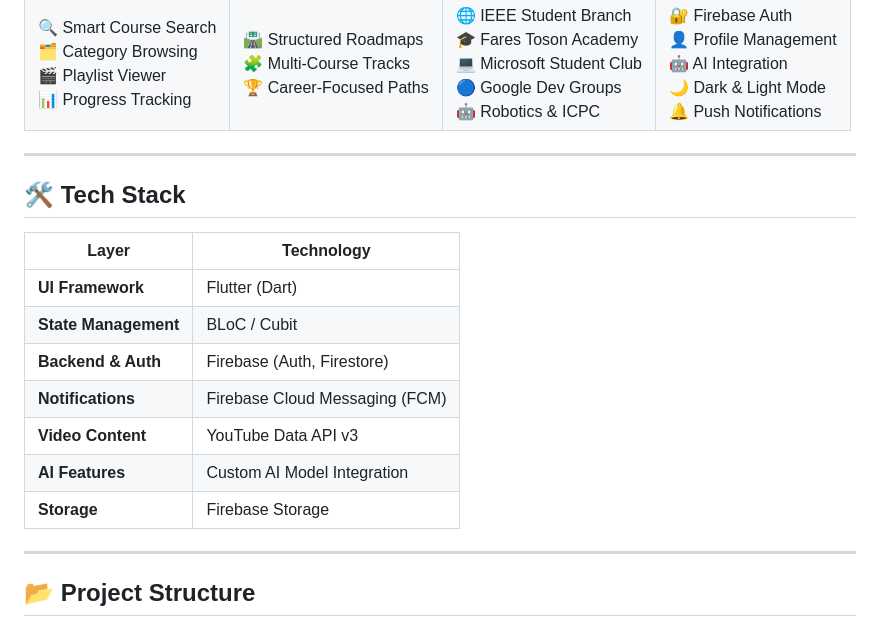
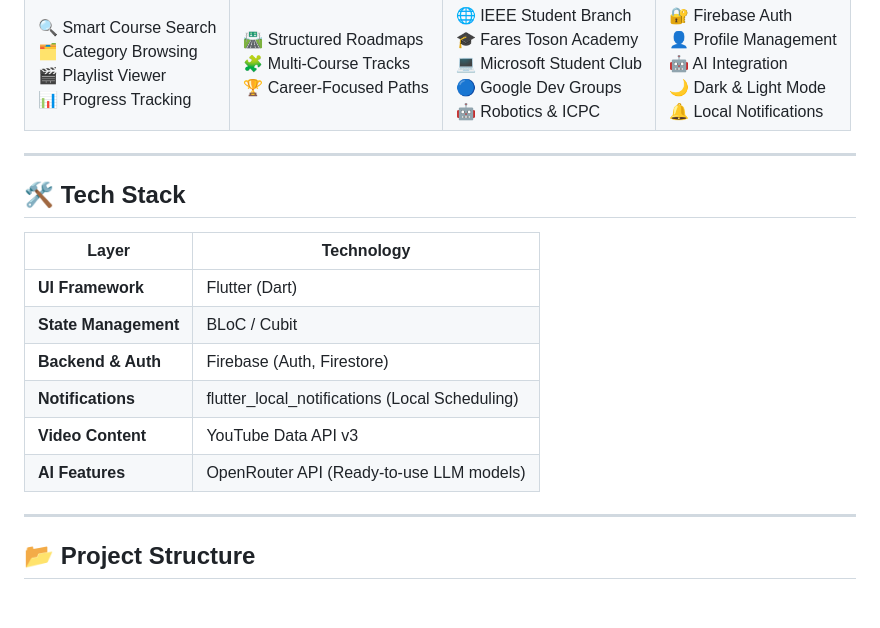
Before and after one commit to MohamedRefky/Eduon, a Markdown page: README.md, the part around the change. Drawn GitHub-style; blank space fills up the shorter version.

Commit message:
docs: update project documentation in README.md

```diff
--- a/README.md
+++ b/README.md
@@ -63,7 +63,7 @@
       👤 Profile Management<br/>
       🤖 AI Integration<br/>
       🌙 Dark & Light Mode<br/>
-      🔔 Push Notifications
+      🔔 Local Notifications
     </td>
   </tr>
 </table>
@@ -77,10 +77,9 @@
 | **UI Framework** | Flutter (Dart) |
 | **State Management** | BLoC / Cubit |
 | **Backend & Auth** | Firebase (Auth, Firestore) |
-| **Notifications** | Firebase Cloud Messaging (FCM) |
+| **Notifications** | flutter_local_notifications (Local Scheduling) |
 | **Video Content** | YouTube Data API v3 |
-| **AI Features** | Custom AI Model Integration |
-| **Storage** | Firebase Storage |
+| **AI Features** | OpenRouter API (Ready-to-use LLM models) |
 
 ---
 
```
